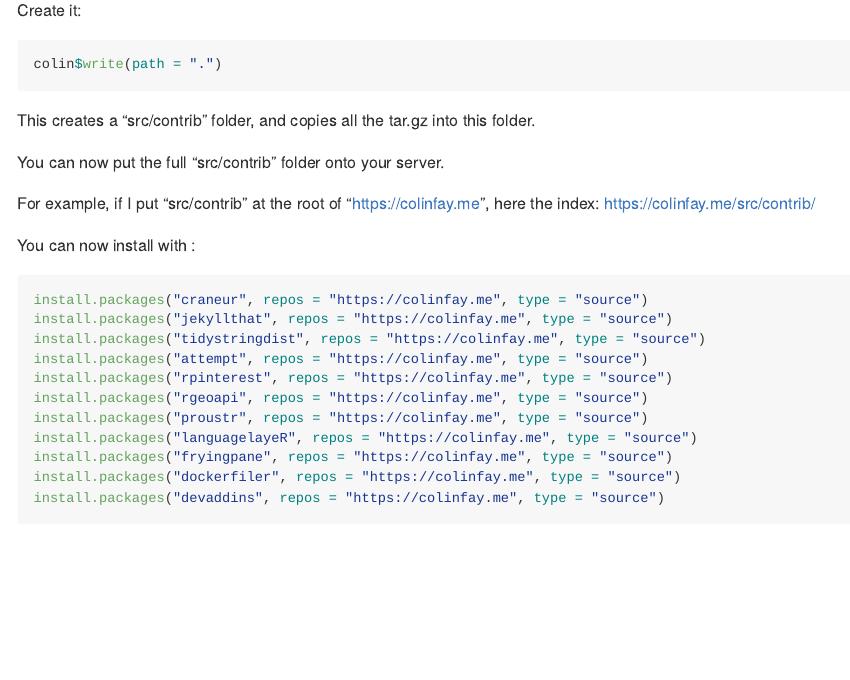
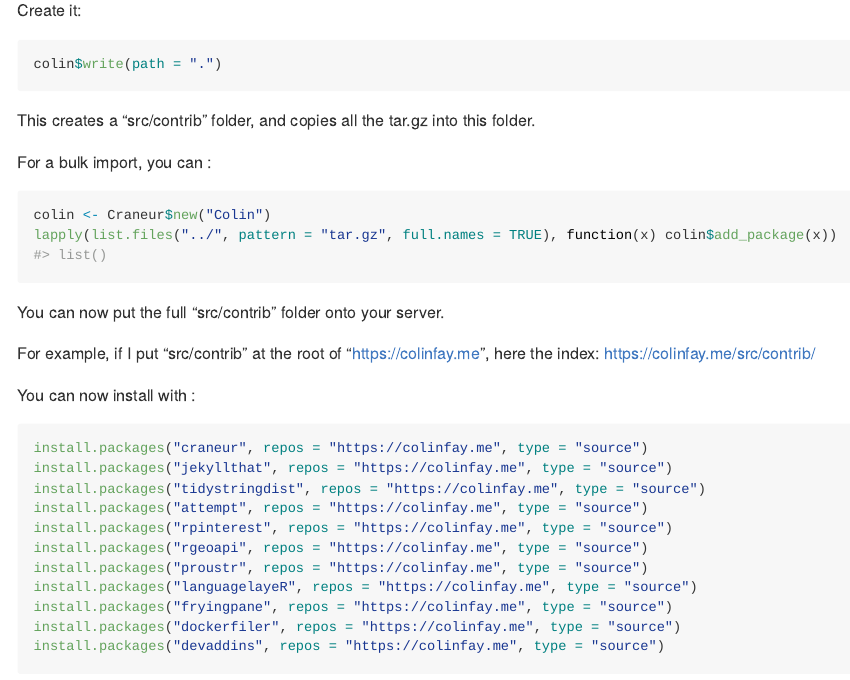
Before and after one commit to ColinFay/craneur, an R Markdown document (README.Rmd): the page in a window 1100 px wide, from 2520 px down. Rendered offline with R 4.5, knitr and Pandoc, with nearby package versions; some code elsewhere in the file could not run offline; badge pictures from the web are left out.

Commit message:
readme update

````diff
--- a/README.Rmd
+++ b/README.Rmd
@@ -87,6 +87,13 @@ colin$write(path = ".")
 
 This creates a "src/contrib" folder, and copies all the tar.gz into this folder.
 
+For a bulk import, you can :
+
+```{r}
+colin <- Craneur$new("Colin")
+lapply(list.files("../", pattern = "tar.gz", full.names = TRUE), function(x) colin$add_package(x))
+```
+
 You can now put the full "src/contrib" folder onto your server.
 
 For example, if I put "src/contrib" at the root of "https://colinfay.me", here the index: https://colinfay.me/src/contrib/
````
Also changed, not shown: README.md, README.Rmd (2 more changed lines).
